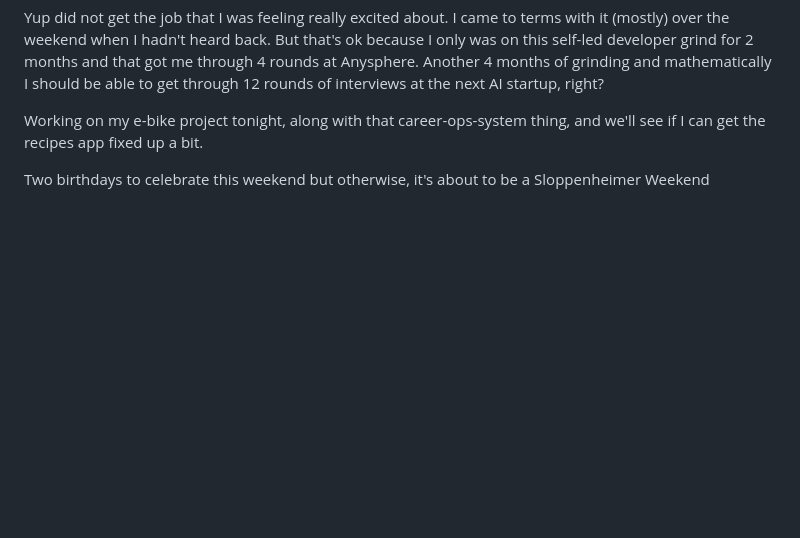
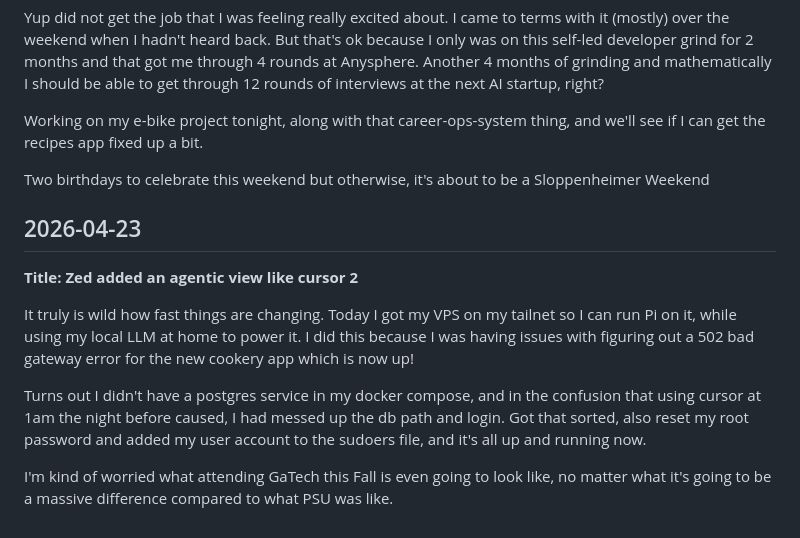
Before and after one commit to rho2-pdx/dev_site, a Markdown page: journal/2026-04.md, the part around the change. GitHub-like rendering; blank space fills up the shorter version.

Commit message:
journal update 23rd

```diff
--- a/journal/2026-04.md
+++ b/journal/2026-04.md
@@ -112,3 +112,12 @@ Yup did not get the job that I was feeling really excited about. I came to terms
 Working on my e-bike project tonight, along with that career-ops-system thing, and we'll see if I can get the recipes app fixed up a bit.
 
 Two birthdays to celebrate this weekend but otherwise, it's about to be a Sloppenheimer Weekend
+
+## 2026-04-23
+**Title: Zed added an agentic view like cursor 2**
+
+It truly is wild how fast things are changing. Today I got my VPS on my tailnet so I can run Pi on it, while using my local LLM at home to power it. I did this because I was having issues with figuring out a 502 bad gateway error for the new cookery app which is now up!
+
+Turns out I didn't have a postgres service in my docker compose, and in the confusion that using cursor at 1am the night before caused, I had messed up the db path and login. Got that sorted, also reset my root password and added my user account to the sudoers file, and it's all up and running now.
+
+I'm kind of worried what attending GaTech this Fall is even going to look like, no matter what it's going to be a massive difference compared to what PSU was like.
```
